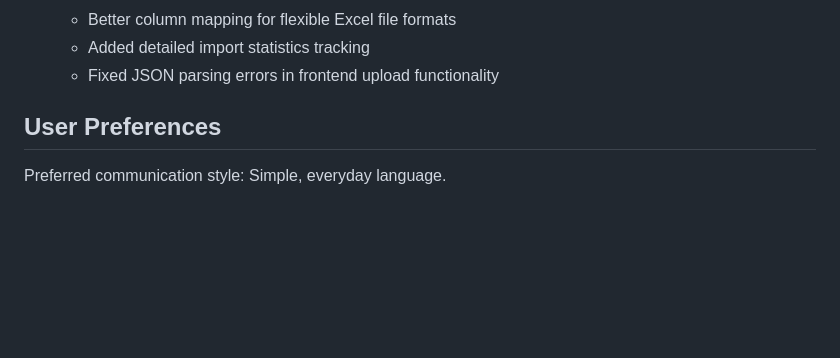
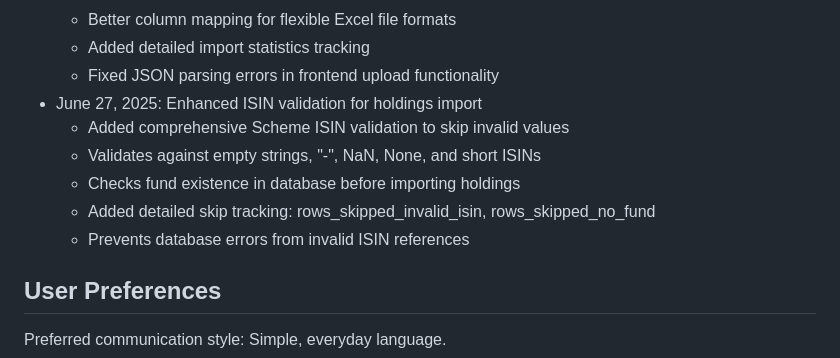
Before and after one commit to jehillparikh/EnterpriseDataManager, a Markdown page: replit.md, the part around the change. Drawn GitHub-style; blank space fills up the shorter version.

Commit message:
Improve fund holdings import process by validating scheme identifiers
Implement Scheme ISIN validation to prevent importing invalid fund holdings data.

Replit-Commit-Author: Agent
Replit-Commit-Session-Id: 96e3a1cd-9c9b-49d8-a319-0b22c42bd7e8
Replit-Commit-Screenshot-Url: https://storage.googleapis.com/screenshot-production-us-central1/d0f6b39a-6a83-4923-a202-af2bbcee78de/4e2040e9-6d2c-459b-a284-c580f2074a40.jpg

```diff
--- a/replit.md
+++ b/replit.md
@@ -165,6 +165,12 @@ The application uses a PostgreSQL database with the following key architectural
   - Better column mapping for flexible Excel file formats
   - Added detailed import statistics tracking
   - Fixed JSON parsing errors in frontend upload functionality
+- June 27, 2025: Enhanced ISIN validation for holdings import
+  - Added comprehensive Scheme ISIN validation to skip invalid values
+  - Validates against empty strings, "-", NaN, None, and short ISINs
+  - Checks fund existence in database before importing holdings
+  - Added detailed skip tracking: rows_skipped_invalid_isin, rows_skipped_no_fund
+  - Prevents database errors from invalid ISIN references
 
 ## User Preferences
 
```
